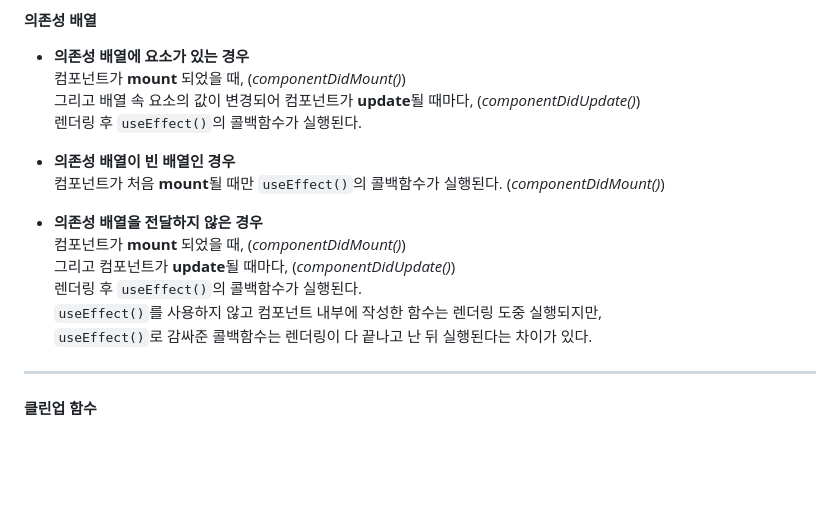
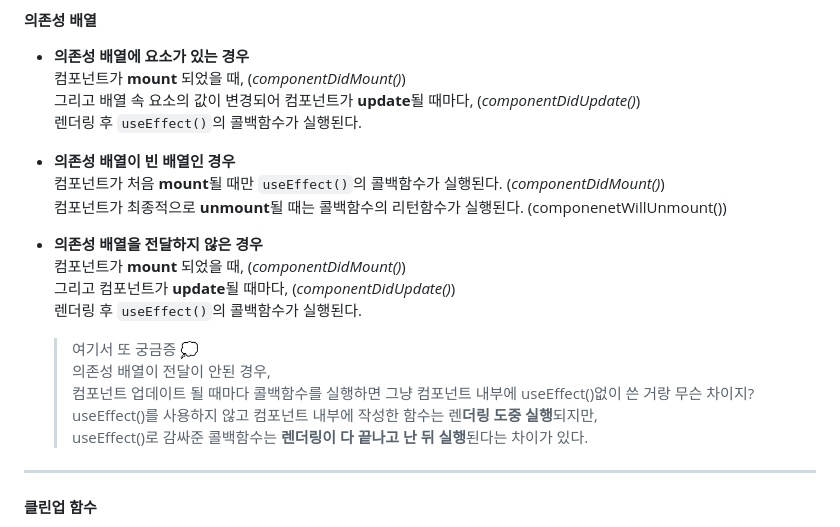
Before and after one commit to seyoonagain/oz, a Markdown page: React&Redux/1017/notes.md, the part around the change. Rendered like a GitHub page; blank space fills up the shorter version.

```diff
--- a/React&Redux/1017/notes.md
+++ b/React&Redux/1017/notes.md
@@ -137,13 +137,17 @@ useEffect(() => {
 
 - **의존성 배열이 빈 배열인 경우**
    컴포넌트가 처음 **mount**될 때만 `useEffect()`의 콜백함수가 실행된다. (_componentDidMount()_)
+  컴포넌트가 최종적으로 **unmount**될 때는 콜백함수의 리턴함수가 실행된다. (componenetWillUnmount())
 
 - **의존성 배열을 전달하지 않은 경우**
    컴포넌트가 **mount** 되었을 때, (_componentDidMount()_)
    그리고 컴포넌트가 **update**될 때마다, (_componentDidUpdate()_)
    렌더링 후 `useEffect()`의 콜백함수가 실행된다.
-   `useEffect()`를 사용하지 않고 컴포넌트 내부에 작성한 함수는 렌더링 도중 실행되지만,
-   `useEffect()`로 감싸준 콜백함수는 렌더링이 다 끝나고 난 뒤 실행된다는 차이가 있다.
+  > 여기서 또 궁금증 💭
+  > 의존성 배열이 전달이 안된 경우,
+  > 컴포넌트 업데이트 될 때마다 콜백함수를 실행하면 그냥 컴포넌트 내부에 useEffect()없이 쓴 거랑 무슨 차이지?
+  > useEffect()를 사용하지 않고 컴포넌트 내부에 작성한 함수는 렌**더링 도중 실행**되지만,
+  > useEffect()로 감싸준 콜백함수는 **렌더링이 다 끝나고 난 뒤 실행**된다는 차이가 있다.
 
 ---
 
```
